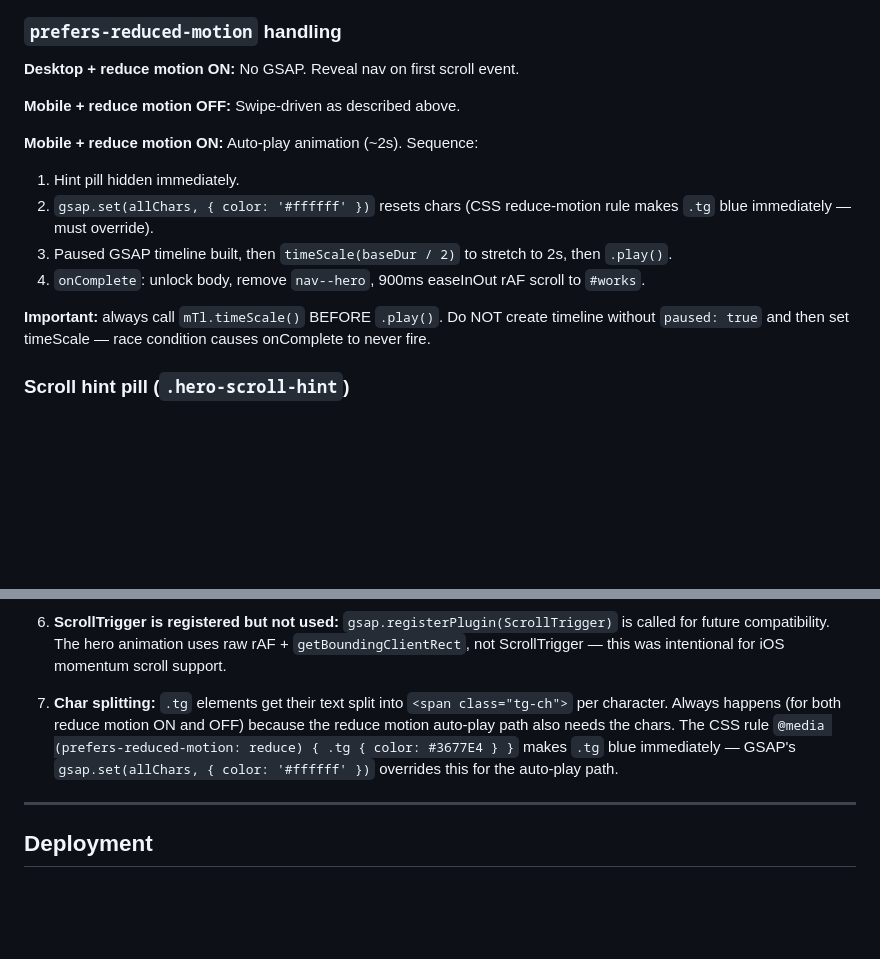
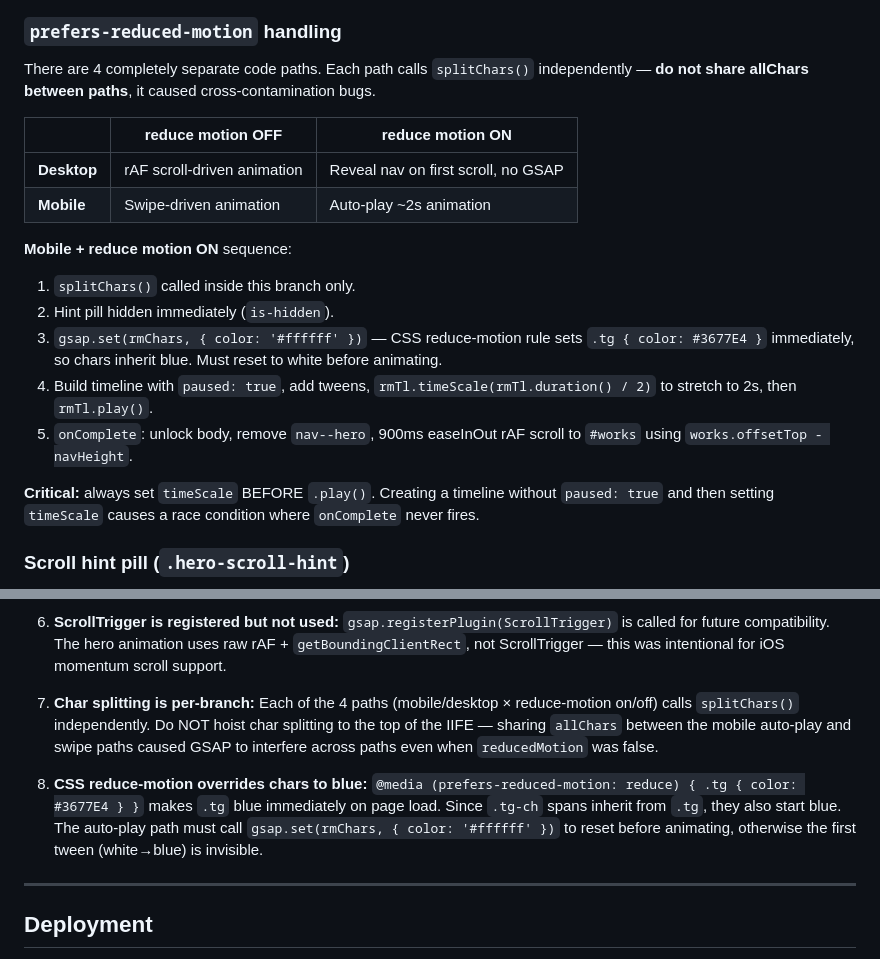
Before and after one commit to henrywalterson/Henry.page.io, a Markdown page: CLAUDE.md, 2 parts joined by grey strips. GitHub-like rendering; blank space fills up the shorter version.

Commit message:
Update CLAUDE.md: 4-path reduce-motion table, splitChars isolation warning
Co-Authored-By: Claude Sonnet 4.6 <noreply@anthropic.com>

```diff
--- a/CLAUDE.md
+++ b/CLAUDE.md
@@ -47,17 +47,21 @@ The hero is the most complex part of the page. It works differently on desktop v
 
 ### `prefers-reduced-motion` handling
 
-**Desktop + reduce motion ON:** No GSAP. Reveal nav on first scroll event.
+There are 4 completely separate code paths. Each path calls `splitChars()` independently — **do not share allChars between paths**, it caused cross-contamination bugs.
 
-**Mobile + reduce motion OFF:** Swipe-driven as described above.
+| | reduce motion OFF | reduce motion ON |
+|---|---|---|
+| **Desktop** | rAF scroll-driven animation | Reveal nav on first scroll, no GSAP |
+| **Mobile** | Swipe-driven animation | Auto-play ~2s animation |
 
-**Mobile + reduce motion ON:** Auto-play animation (~2s). Sequence:
-1. Hint pill hidden immediately.
-2. `gsap.set(allChars, { color: '#ffffff' })` resets chars (CSS reduce-motion rule makes `.tg` blue immediately — must override).
-3. Paused GSAP timeline built, then `timeScale(baseDur / 2)` to stretch to 2s, then `.play()`.
-4. `onComplete`: unlock body, remove `nav--hero`, 900ms easeInOut rAF scroll to `#works`.
+**Mobile + reduce motion ON** sequence:
+1. `splitChars()` called inside this branch only.
+2. Hint pill hidden immediately (`is-hidden`).
+3. `gsap.set(rmChars, { color: '#ffffff' })` — CSS reduce-motion rule sets `.tg { color: #3677E4 }` immediately, so chars inherit blue. Must reset to white before animating.
+4. Build timeline with `paused: true`, add tweens, `rmTl.timeScale(rmTl.duration() / 2)` to stretch to 2s, then `rmTl.play()`.
+5. `onComplete`: unlock body, remove `nav--hero`, 900ms easeInOut rAF scroll to `#works` using `works.offsetTop - navHeight`.
 
-**Important:** always call `mTl.timeScale()` BEFORE `.play()`. Do NOT create timeline without `paused: true` and then set timeScale — race condition causes onComplete to never fire.
+**Critical:** always set `timeScale` BEFORE `.play()`. Creating a timeline without `paused: true` and then setting `timeScale` causes a race condition where `onComplete` never fires.
 
 ### Scroll hint pill (`.hero-scroll-hint`)
 
@@ -130,7 +134,9 @@ On mobile: burger is also hidden in hero state:
 
 6. **ScrollTrigger is registered but not used:** `gsap.registerPlugin(ScrollTrigger)` is called for future compatibility. The hero animation uses raw rAF + `getBoundingClientRect`, not ScrollTrigger — this was intentional for iOS momentum scroll support.
 
-7. **Char splitting:** `.tg` elements get their text split into `<span class="tg-ch">` per character. Always happens (for both reduce motion ON and OFF) because the reduce motion auto-play path also needs the chars. The CSS rule `@media (prefers-reduced-motion: reduce) { .tg { color: #3677E4 } }` makes `.tg` blue immediately — GSAP's `gsap.set(allChars, { color: '#ffffff' })` overrides this for the auto-play path.
+7. **Char splitting is per-branch:** Each of the 4 paths (mobile/desktop × reduce-motion on/off) calls `splitChars()` independently. Do NOT hoist char splitting to the top of the IIFE — sharing `allChars` between the mobile auto-play and swipe paths caused GSAP to interfere across paths even when `reducedMotion` was false.
+
+8. **CSS reduce-motion overrides chars to blue:** `@media (prefers-reduced-motion: reduce) { .tg { color: #3677E4 } }` makes `.tg` blue immediately on page load. Since `.tg-ch` spans inherit from `.tg`, they also start blue. The auto-play path must call `gsap.set(rmChars, { color: '#ffffff' })` to reset before animating, otherwise the first tween (white→blue) is invisible.
 
 ---
 
```
